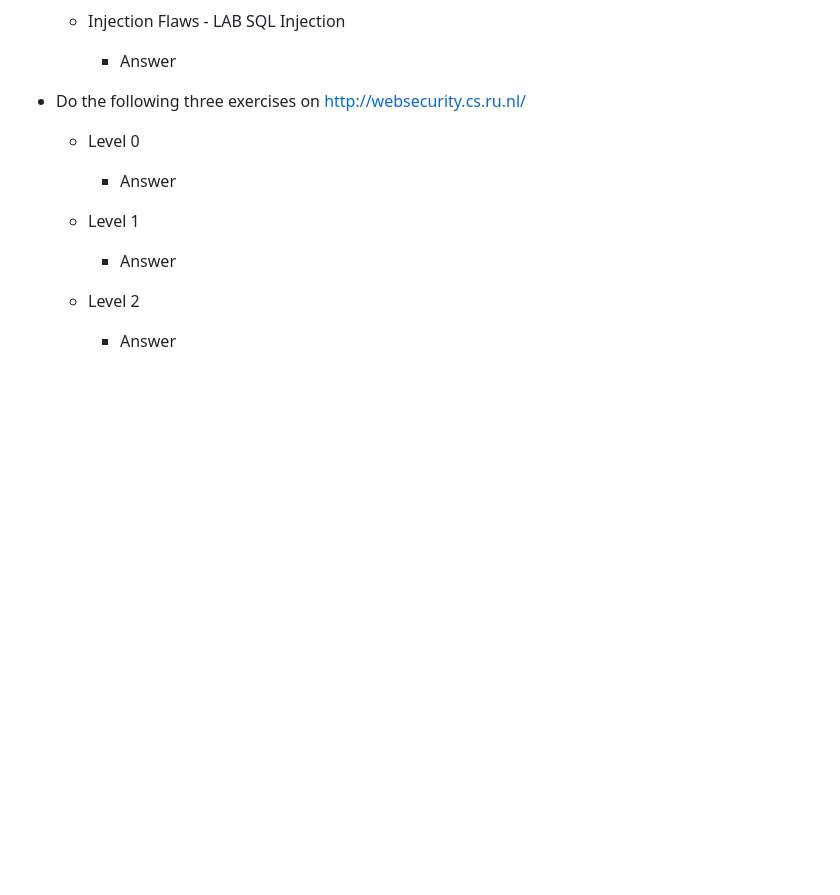
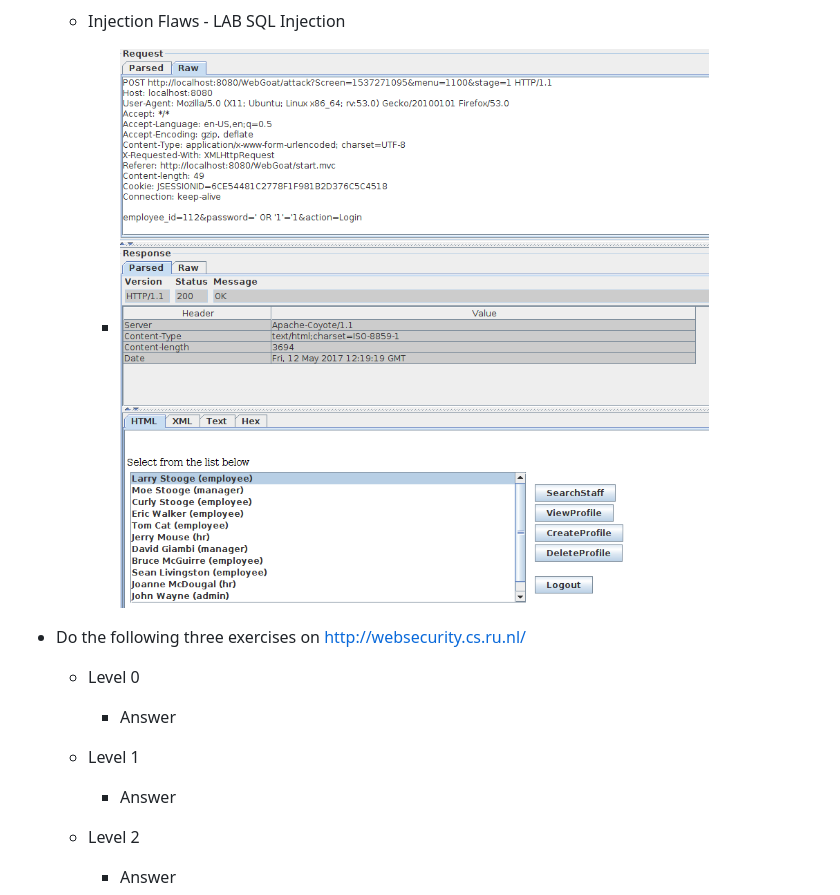
Before and after one commit to ChristophSchmidl/web-security, a Markdown page: assignment-3/README.md, the part around the change. Drawn GitHub-style; pictures changed too: assignment-3/img/lab_string_sql_inection_1.PNG (added); blank space fills up the shorter version.

```diff
--- a/assignment-3/README.md
+++ b/assignment-3/README.md
@@ -23,7 +23,7 @@
 		* ![StringSQLInjectionSuccess](img/string_sql_injection.PNG)
 
 	* Injection Flaws - LAB SQL Injection
-		* Answer
+		* ![LabStringSQLInjection1](img/lab_string_sql_inection_1.PNG)
 
 * Do the following three exercises on http://websecurity.cs.ru.nl/
 
```
